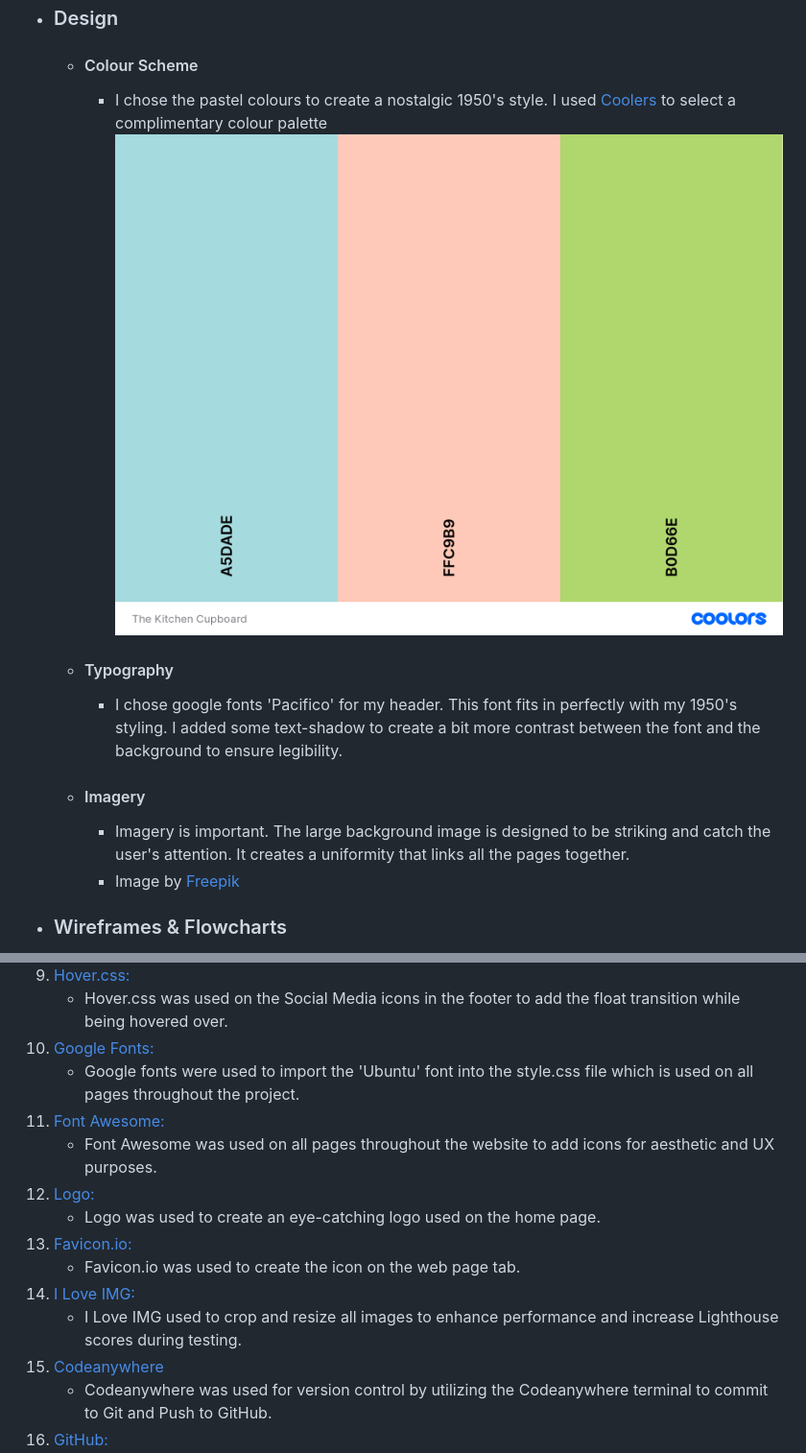
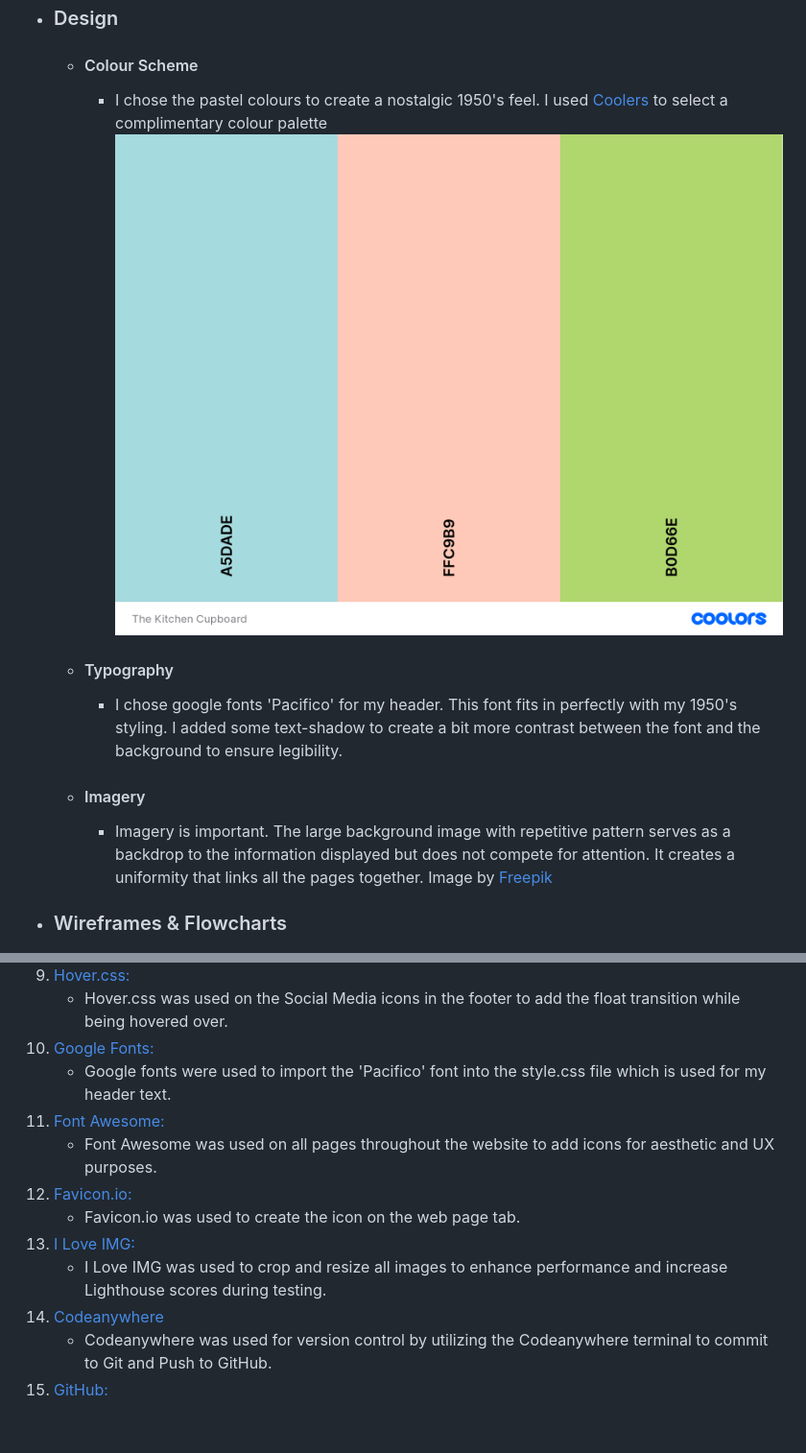
Before and after one commit to LHarveyDev/the-kitchen-cupboard, a Markdown page: README.md, 2 parts joined by grey strips. Shown: that part at 96% size. Rendered like a GitHub page; blank space fills up the shorter version.

```diff
--- a/README.md
+++ b/README.md
@@ -111,12 +111,11 @@ The Kitchen Cupboard is a searchable database of recipes. Registered users can a
 - ### Design
 
   - #### Colour Scheme
-    - I chose the pastel colours to create a nostalgic 1950's style. I used [Coolers](https://coolors.co/93032e-c69f89-a6a15e-84894a-034c3c) to select a complimentary colour palette ![colour palette](/documentation/coolers.png "Colour Palette")
+    - I chose the pastel colours to create a nostalgic 1950's feel. I used [Coolers](https://coolors.co/93032e-c69f89-a6a15e-84894a-034c3c) to select a complimentary colour palette ![colour palette](/documentation/coolers.png "Colour Palette")
   - #### Typography
     - I chose google fonts 'Pacifico' for my header. This font fits in perfectly with my 1950's styling. I added some text-shadow to create a bit more contrast between the font and the background to ensure legibility.
   - #### Imagery
-    - Imagery is important. The large background image is designed to be striking and catch the user's attention. It creates a uniformity that links all the pages together.
-    - Image by <a href="https://www.freepik.com/free-vector/flat-green-checkered-background_49189150.htm#query=gingham%20background&position=3&from_view=search&track=ais&uuid=c2a4f938-aa1b-48bb-8fd4-0dfadcc1a4e7">Freepik</a>
+    - Imagery is important. The large background image with repetitive pattern serves as a backdrop to the information displayed but does not compete for attention. It creates a uniformity that links all the pages together. Image by <a href="https://www.freepik.com/free-vector/flat-green-checkered-background_49189150.htm#query=gingham%20background&position=3&from_view=search&track=ais&uuid=c2a4f938-aa1b-48bb-8fd4-0dfadcc1a4e7">Freepik</a>
 
 * ### Wireframes & Flowcharts
 
@@ -161,15 +160,13 @@ The Kitchen Cupboard is a searchable database of recipes. Registered users can a
 1. [Hover.css:](https://ianlunn.github.io/Hover/)
    - Hover.css was used on the Social Media icons in the footer to add the float transition while being hovered over.
 1. [Google Fonts:](https://fonts.google.com/)
-   - Google fonts were used to import the 'Ubuntu' font into the style.css file which is used on all pages throughout the project.
+   - Google fonts were used to import the 'Pacifico' font into the style.css file which is used for my header text.
 1. [Font Awesome:](https://fontawesome.com/)
    - Font Awesome was used on all pages throughout the website to add icons for aesthetic and UX purposes.
-1. [Logo:](https://logo.com/)
-   - Logo was used to create an eye-catching logo used on the home page.
 1. [Favicon.io:](https://favicon.io/)
    - Favicon.io was used to create the icon on the web page tab.
 1. [I Love IMG:](https://www.iloveimg.com/resize-image)
-   - I Love IMG used to crop and resize all images to enhance performance and increase Lighthouse scores during testing.
+   - I Love IMG was used to crop and resize all images to enhance performance and increase Lighthouse scores during testing.
 1. [Codeanywhere](https://codeanywhere.com/signin)
    - Codeanywhere was used for version control by utilizing the Codeanywhere terminal to commit to Git and Push to GitHub.
 1. [GitHub:](https://github.com/)
```
Also changed, not shown: other parts of README.md (+8 -0 lines).
